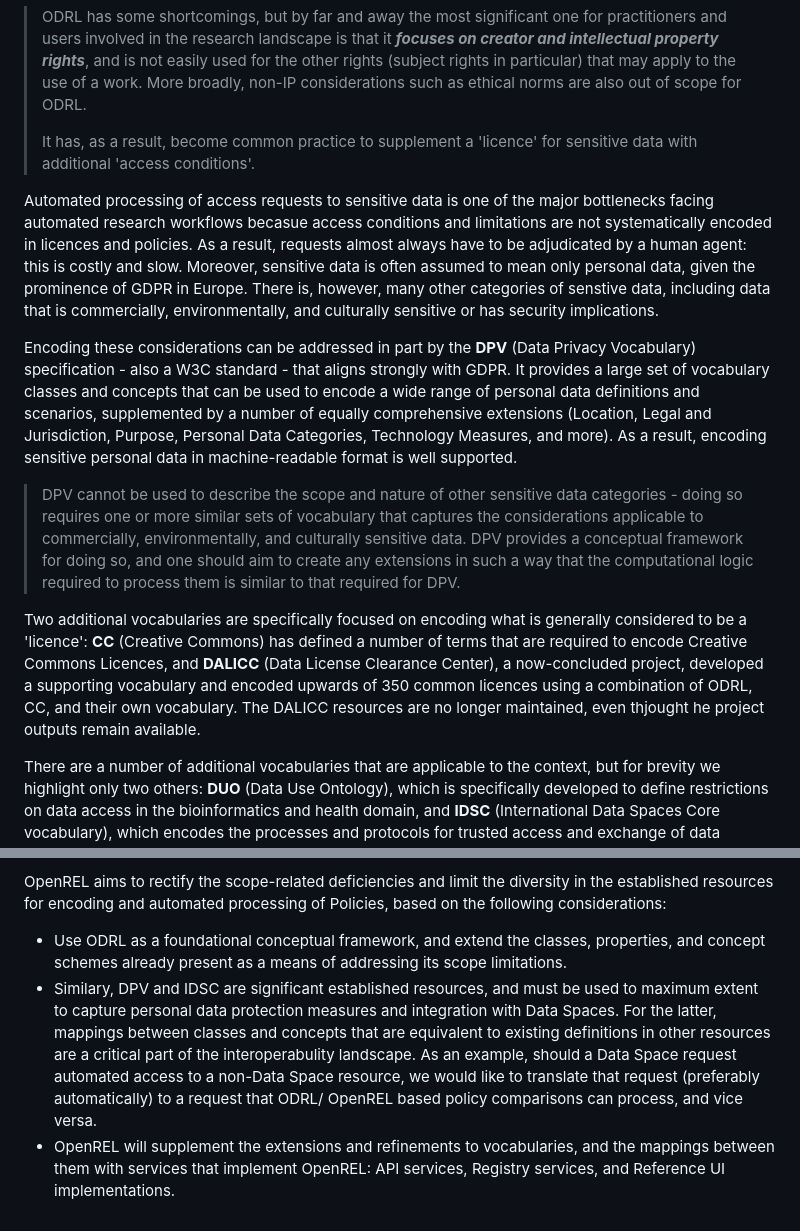
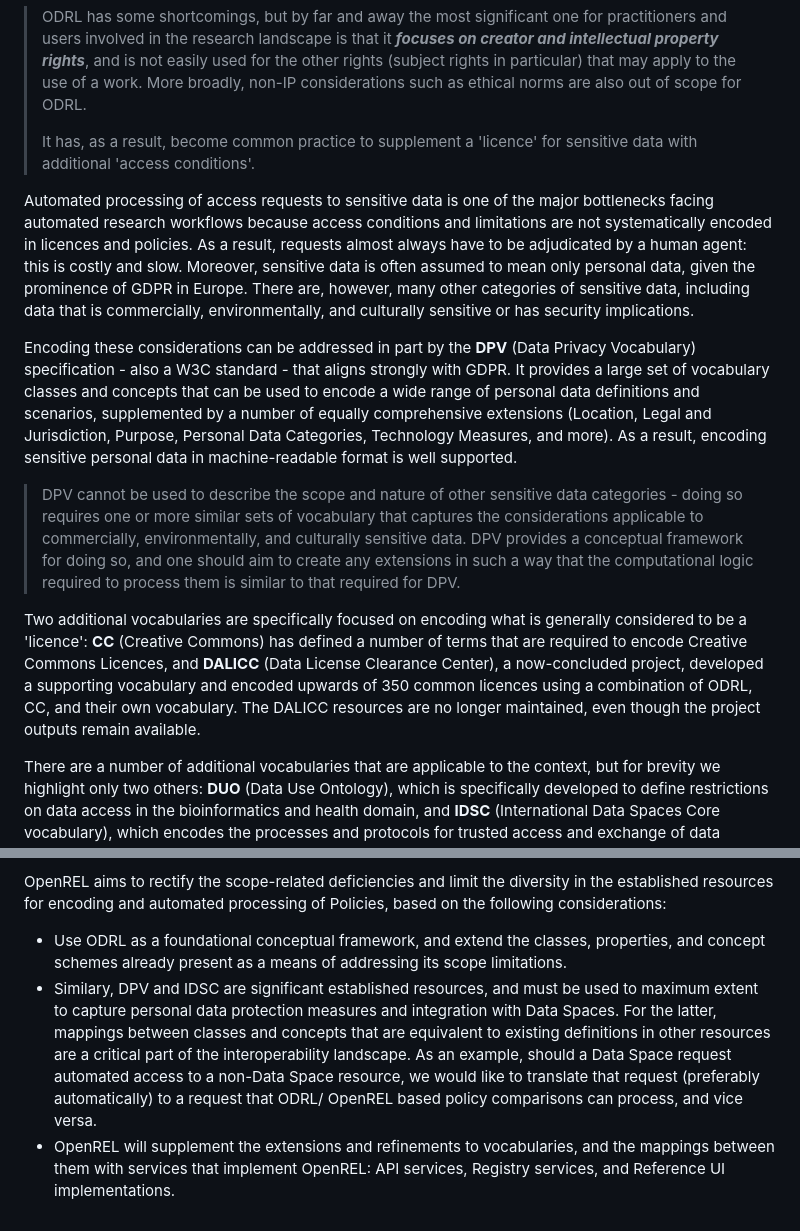
Before and after one commit to wimhugo/openrel, a Markdown page: docs/guide/01-Rationale.md, 2 parts joined by grey strips. GitHub-like rendering.

Commit message:
Fixed a couple of typos

```diff
--- a/docs/guide/01-Rationale.md
+++ b/docs/guide/01-Rationale.md
@@ -19,13 +19,13 @@ Licensing of creative works in the broader entertainment industry is a critical
 >
 >It has, as a result, become common practice to supplement a 'licence' for sensitive data with additional 'access conditions'.
 
-Automated processing of access requests to sensitive data is one of the major bottlenecks facing automated research workflows becasue access conditions and limitations are not systematically encoded in licences and policies. As a result, requests almost always have to be adjudicated by a human agent: this is costly and slow. Moreover, sensitive data is often assumed to mean only personal data, given the prominence of GDPR in Europe. There is, however, many other categories of senstive data, including data that is commercially, environmentally, and culturally sensitive or has security implications.
+Automated processing of access requests to sensitive data is one of the major bottlenecks facing automated research workflows because access conditions and limitations are not systematically encoded in licences and policies. As a result, requests almost always have to be adjudicated by a human agent: this is costly and slow. Moreover, sensitive data is often assumed to mean only personal data, given the prominence of GDPR in Europe. There are, however, many other categories of sensitive data, including data that is commercially, environmentally, and culturally sensitive or has security implications.
 
 Encoding these considerations can be addressed in part by the **DPV** (Data Privacy Vocabulary) specification - also a W3C standard - that aligns strongly with GDPR. It provides a large set of vocabulary classes and concepts that can be used to encode a wide range of personal data definitions and scenarios, supplemented by a number of equally comprehensive extensions (Location, Legal and Jurisdiction, Purpose, Personal Data Categories, Technology Measures, and more). As a result, encoding sensitive personal data in machine-readable format is well supported.
 
 >DPV cannot be used to describe the scope and nature of other sensitive data categories - doing so requires one or more similar sets of vocabulary that captures the considerations applicable to commercially, environmentally, and culturally sensitive data. DPV provides a conceptual framework for doing so, and one should aim to create any extensions in such a way that the computational logic required to process them is similar to that required for DPV.
 
-Two additional vocabularies are specifically focused on encoding what is generally considered to be a 'licence': **CC** (Creative Commons) has defined a number of terms that are required to encode Creative Commons Licences, and **DALICC** (Data License Clearance Center), a now-concluded project, developed a supporting vocabulary and encoded upwards of 350 common licences using a combination of ODRL, CC, and their own vocabulary. The DALICC resources are no longer maintained, even thjought he project outputs remain available.
+Two additional vocabularies are specifically focused on encoding what is generally considered to be a 'licence': **CC** (Creative Commons) has defined a number of terms that are required to encode Creative Commons Licences, and **DALICC** (Data License Clearance Center), a now-concluded project, developed a supporting vocabulary and encoded upwards of 350 common licences using a combination of ODRL, CC, and their own vocabulary. The DALICC resources are no longer maintained, even though the project outputs remain available.
 
 There are a number of additional vocabularies that are applicable to the context, but for brevity we highlight only two others: **DUO** (Data Use Ontology), which is specifically developed to define restrictions on data access in the bioinformatics and health domain, and **IDSC** (International Data Spaces Core vocabulary), which encodes the processes and protocols for trusted access and exchange of data resources between Data Space nodes. Clearly, both of these are applicable and reusable should one aim to automate the adjudication of access requests to resources - one of the core objectives of OpenREL.
 
@@ -48,5 +48,5 @@ SPDX is maintained by the Linux Foundation, and is a primary registry of softwar
 OpenREL aims to rectify the scope-related deficiencies and limit the diversity in the established resources for encoding and automated processing of Policies, based on the following considerations:
 
 - Use ODRL as a foundational conceptual framework, and extend the classes, properties, and concept schemes already present as a means of addressing its scope limitations.
-- Similary, DPV and IDSC are significant established resources, and must be used to maximum extent to capture personal data protection measures and integration with Data Spaces. For the latter, mappings between classes and concepts that are equivalent to existing definitions in other resources are a critical part of the interoperabulity landscape. As an example, should a Data Space request automated access to a non-Data Space resource, we would like to translate that request (preferably automatically) to a request that ODRL/ OpenREL based policy comparisons can process, and vice versa.
+- Similary, DPV and IDSC are significant established resources, and must be used to maximum extent to capture personal data protection measures and integration with Data Spaces. For the latter, mappings between classes and concepts that are equivalent to existing definitions in other resources are a critical part of the interoperability landscape. As an example, should a Data Space request automated access to a non-Data Space resource, we would like to translate that request (preferably automatically) to a request that ODRL/ OpenREL based policy comparisons can process, and vice versa.
 - OpenREL will supplement the extensions and refinements to vocabularies, and the mappings between them with services that implement OpenREL: API services, Registry services, and Reference UI implementations.
```
